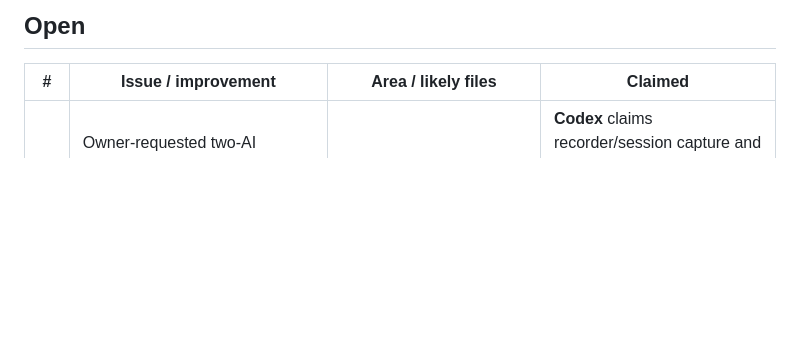
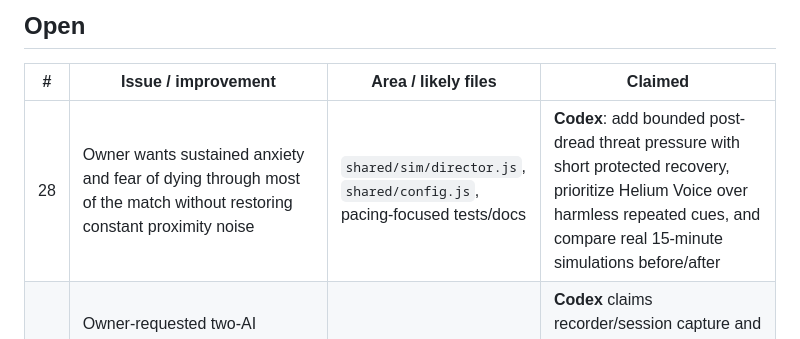
Before and after one commit to FreshFroge/helium-moon, a Markdown page: docs/BACKLOG.md, the part around the change. Drawn GitHub-style; blank space fills up the shorter version.

Commit message:
Claim sustained anxiety pacing pass

```diff
--- a/docs/BACKLOG.md
+++ b/docs/BACKLOG.md
@@ -19,6 +19,7 @@ possible without waiting on each other:
 
 | # | Issue / improvement | Area / likely files | Claimed |
 |---|---|---|---|
+| 28 | Owner wants sustained anxiety and fear of dying through most of the match without restoring constant proximity noise | `shared/sim/director.js`, `shared/config.js`, pacing-focused tests/docs | **Codex**: add bounded post-dread threat pressure with short protected recovery, prioritize Helium Voice over harmless repeated cues, and compare real 15-minute simulations before/after |
 | 26 | Owner-requested two-AI multiplayer playthrough recording: two real network clients, two viewpoints, disclosed AI control, separately authored Claude/Codex post-commentary, final FFmpeg edit | new recorder under `tools/`, recording artifacts outside Git, coordination handoff | **Codex** claims recorder/session capture and final edit; Claude requested to author its commentary and render two distinct generic narrator tracks with its available voice pipeline (never use the Helium Voice clone for an agent narrator) |
 | 25 | Scare X1: visible teammate fear reaction when that teammate sees Helium Voice; head/flashlight snap, restrained recoil, and light response to a hit without changing player authority | teammate snapshots/views plus focused browser checks | **Codex**: claiming `client/entities/views.js`, the minimum snapshot/event wiring required, and new focused tests; Claude's voice/audio and wildlife work remain untouched |
 | 3 | Run every existing browser suite (`browser_playthrough.py`, `browser_encounters.py`, `browser_ground_contacts.py`, `browser_menu_layout.py`, `browser_multiplayer.py`, `browser_sessions.py`) on a second machine and log failures/flakes here | tests only | Claude: `browser_playthrough.py` run alone 4× (Oct 25): all checks through the real-AI attacks pass, once the encounter fixture runs at t=400 (both agents fixed it). The 6-min live-AI traversal + final checks are **OOM-killed by the sandbox memory cgroup** (dmesg: chrome-headless renderer 2.7–3.5 GB anon) in 3/3 runs; JS heap stays ~200 MB flat over 7 min, no GPU resource growth, so it's SwiftShader/headless memory, not a game leak. Needs a real-GPU machine to confirm |
```
Also changed, not shown: docs/handoffs/CODEX_CLAIM_SUSTAINED_ANXIETY.md (added, +17 -0 lines).
